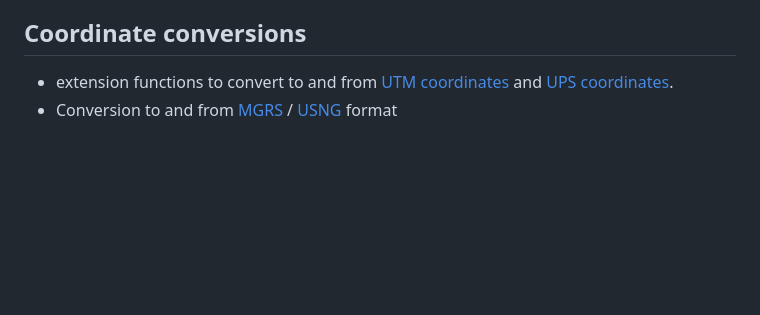
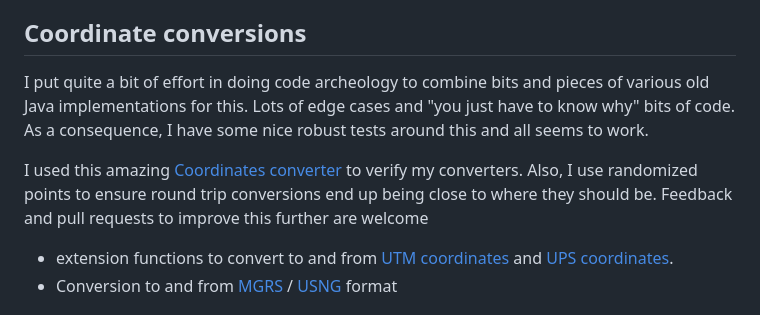
Before and after one commit to jillesvangurp/geogeometry, a Markdown page: README.md, the part around the change. Drawn GitHub-style; blank space fills up the shorter version.

Commit message:
Add some more notes on this

```diff
--- a/README.md
+++ b/README.md
@@ -75,6 +75,15 @@ Geojson classes are provided that allow you to easily work with GeoJson, which j
 - calculate a centroid for a shape
 
 ## Coordinate conversions
+
+I put quite a bit of effort in doing code archeology to combine bits and pieces of various
+old Java implementations for this. Lots of edge cases and "you just have to know why" bits
+of code. As a consequence, I have some nice robust tests around this and all seems to work.
+
+I used this amazing [Coordinates converter](https://coordinates-converter.com) to verify my
+converters. Also, I use randomized points to ensure round trip conversions end up being
+close to where they should be. Feedback and pull requests to improve this further are welcome
+
   - extension functions to convert to and from [UTM coordinates](https://en.wikipedia.org/wiki/Universal_Transverse_Mercator_coordinate_system)  and [UPS coordinates](https://en.wikipedia.org/wiki/Universal_polar_stereographic_coordinate_system).
   - Conversion to and from [MGRS](https://en.wikipedia.org/wiki/Military_Grid_Reference_System) / [USNG](https://en.wikipedia.org/wiki/United_States_National_Grid) format
 
```
